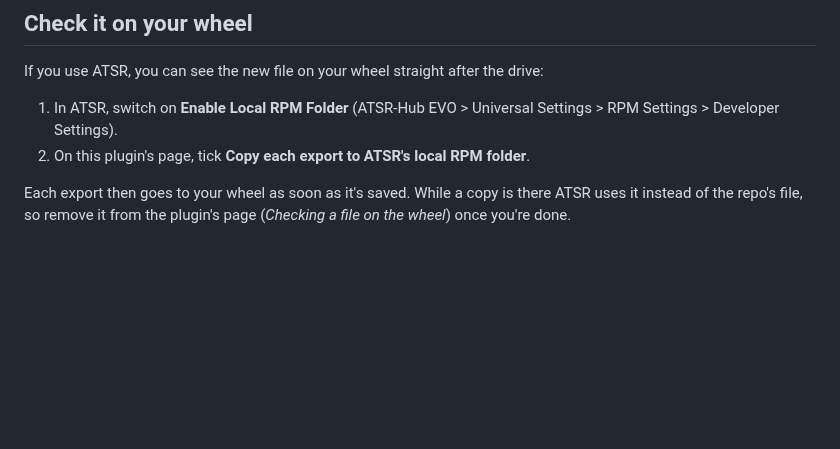
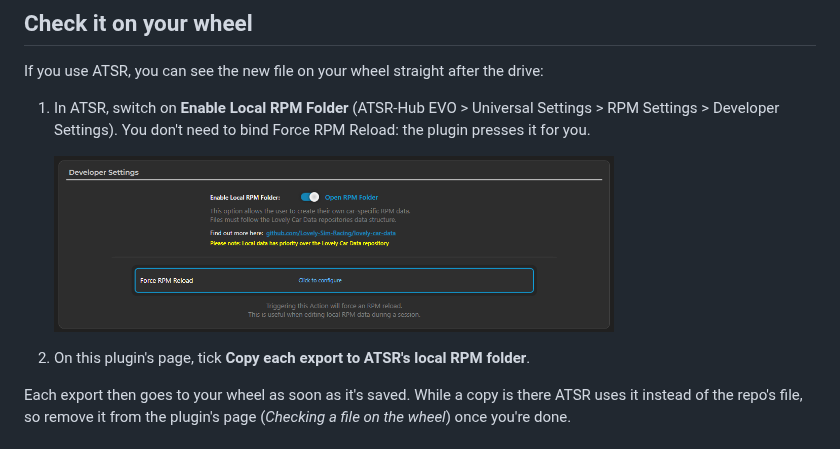
Before and after one commit to Milky28/lovely-car-data-capture, a Markdown page: README.md, the part around one of its changes. GitHub-like rendering; pictures changed too: docs/images/atsr-local-rpm-folder.png (added); blank space fills up the shorter version.

```diff
--- a/README.md
+++ b/README.md
@@ -43,7 +72,9 @@ confirms each press.
 If you use ATSR, you can see the new file on your wheel straight after the drive:
 
 1. In ATSR, switch on **Enable Local RPM Folder** (ATSR-Hub EVO > Universal Settings > RPM Settings >
-   Developer Settings).
+   Developer Settings). You don't need to bind Force RPM Reload: the plugin presses it for you.
+
+   <img src="docs/images/atsr-local-rpm-folder.png" width="560" alt="ATSR's Developer Settings with Enable Local RPM Folder switched on">
 2. On this plugin's page, tick **Copy each export to ATSR's local RPM folder**.
 
 Each export then goes to your wheel as soon as it's saved. While a copy is there ATSR uses it instead
```
Also changed, not shown: other parts of README.md (+31 -2 lines), docs/images/capturing.jpg (added), docs/images/pick-the-lights.jpg (added), docs/images/plugin-page.png (added), docs/images/wheel-matches-game.jpg (added).
